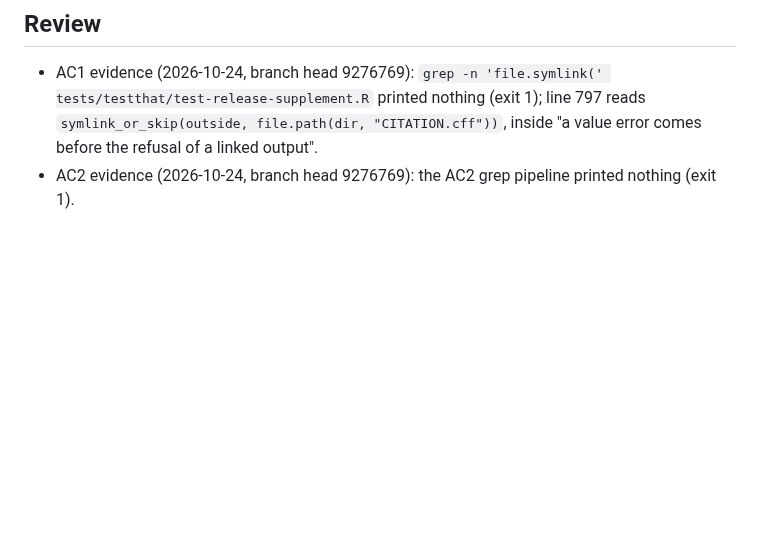
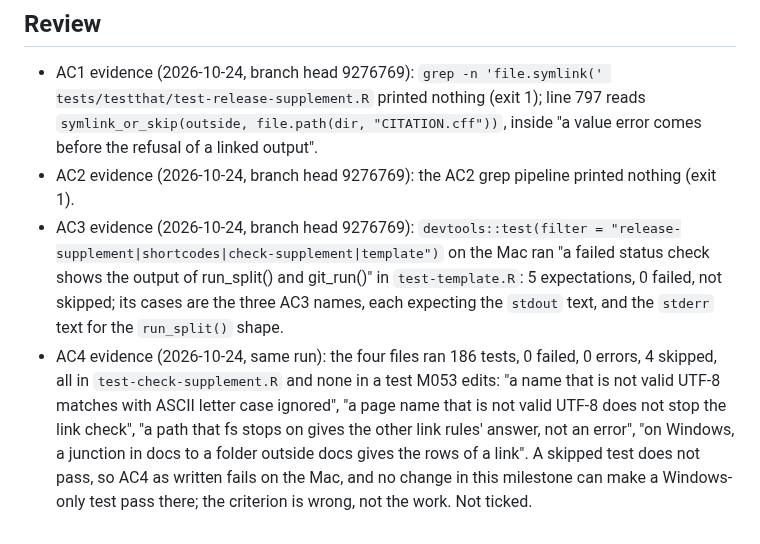
Before and after one commit to jmgirard/supplement, a Markdown page: cairn/milestones/M053-test-output-and-temp-folders.md, the part around one of its changes. Rendered like a GitHub page; blank space fills up the shorter version.

Commit message:
review M053: AC3, AC4 evidence

```diff
--- a/cairn/milestones/M053-test-output-and-temp-folders.md
+++ b/cairn/milestones/M053-test-output-and-temp-folders.md
@@ -76,3 +76,5 @@ Three test fixes: the renv render test keeps renv's writes in temporary folders,
 
 - AC1 evidence (2026-10-24, branch head 9276769): `grep -n 'file.symlink(' tests/testthat/test-release-supplement.R` printed nothing (exit 1); line 797 reads `symlink_or_skip(outside, file.path(dir, "CITATION.cff"))`, inside "a value error comes before the refusal of a linked output".
 - AC2 evidence (2026-10-24, branch head 9276769): the AC2 grep pipeline printed nothing (exit 1).
+- AC3 evidence (2026-10-24, branch head 9276769): `devtools::test(filter = "release-supplement|shortcodes|check-supplement|template")` on the Mac ran "a failed status check shows the output of run_split() and git_run()" in `test-template.R`: 5 expectations, 0 failed, not skipped; its cases are the three AC3 names, each expecting the `stdout` text, and the `stderr` text for the `run_split()` shape.
+- AC4 evidence (2026-10-24, same run): the four files ran 186 tests, 0 failed, 0 errors, 4 skipped, all in `test-check-supplement.R` and none in a test M053 edits: "a name that is not valid UTF-8 matches with ASCII letter case ignored", "a page name that is not valid UTF-8 does not stop the link check", "a path that fs stops on gives the other link rules' answer, not an error", "on Windows, a junction in docs to a folder outside docs gives the rows of a link". A skipped test does not pass, so AC4 as written fails on the Mac, and no change in this milestone can make a Windows-only test pass there; the criterion is wrong, not the work. Not ticked.
```
Also changed, not shown: other parts of cairn/milestones/M053-test-output-and-temp-folders.md (+1 -1 lines).
